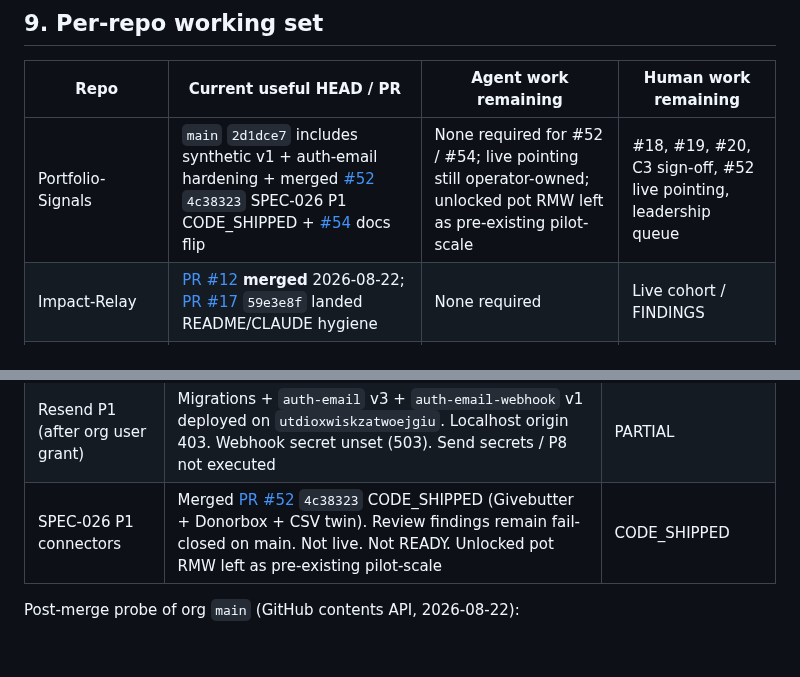
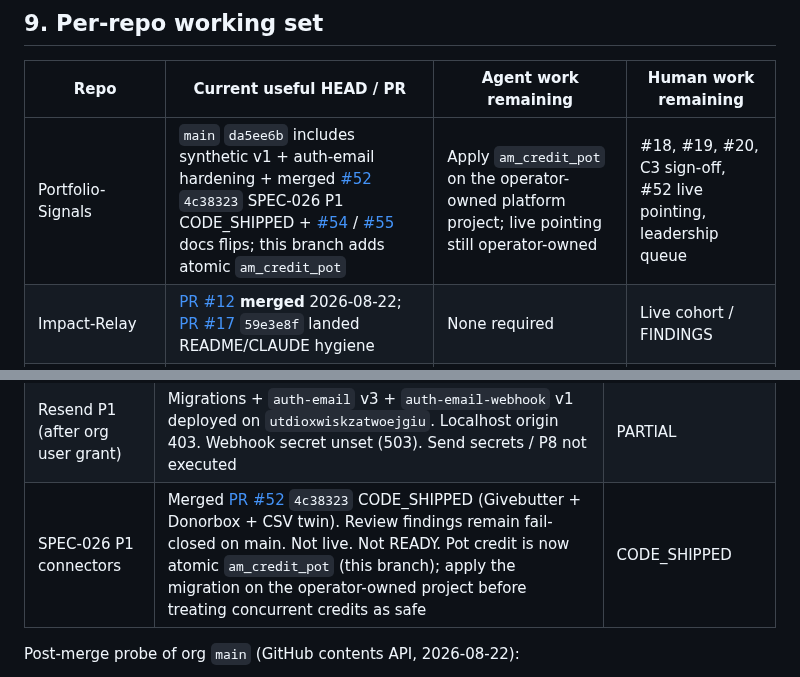
Before and after one commit to Autonomous-Giving-Incorporated/Portfolio-Signals, a Markdown page: docs/PRODUCTION-READINESS-AND-CONTINUATION-2026-08-22.md, 2 parts joined by grey strips. Rendered like a GitHub page; blank space fills up the shorter version.

Commit message:
docs: record atomic am_credit_pot on the continuation SoT

```diff
--- a/docs/PRODUCTION-READINESS-AND-CONTINUATION-2026-08-22.md
+++ b/docs/PRODUCTION-READINESS-AND-CONTINUATION-2026-08-22.md
@@ -315,7 +315,7 @@ Agents should **not** unpark login, invent a live Worker URL, or publish Civic F
 
 | Repo | Current useful HEAD / PR | Agent work remaining | Human work remaining |
 |---|---|---|---|
-| Portfolio-Signals | `main` `2d1dce7` includes synthetic v1 + auth-email hardening + merged [#52](https://github.com/Autonomous-Giving-Incorporated/Portfolio-Signals/pull/52) `4c38323` SPEC-026 P1 CODE_SHIPPED + [#54](https://github.com/Autonomous-Giving-Incorporated/Portfolio-Signals/pull/54) docs flip | None required for #52 / #54; live pointing still operator-owned; unlocked pot RMW left as pre-existing pilot-scale | #18, #19, #20, C3 sign-off, #52 live pointing, leadership queue |
+| Portfolio-Signals | `main` `da5ee6b` includes synthetic v1 + auth-email hardening + merged [#52](https://github.com/Autonomous-Giving-Incorporated/Portfolio-Signals/pull/52) `4c38323` SPEC-026 P1 CODE_SHIPPED + [#54](https://github.com/Autonomous-Giving-Incorporated/Portfolio-Signals/pull/54) / [#55](https://github.com/Autonomous-Giving-Incorporated/Portfolio-Signals/pull/55) docs flips; this branch adds atomic `am_credit_pot` | Apply `am_credit_pot` on the operator-owned platform project; live pointing still operator-owned | #18, #19, #20, C3 sign-off, #52 live pointing, leadership queue |
 | Impact-Relay | [PR #12](https://github.com/Autonomous-Giving-Incorporated/Impact-Relay/pull/12) **merged** 2026-08-22; [PR #17](https://github.com/Autonomous-Giving-Incorporated/Impact-Relay/pull/17) `59e3e8f` landed README/CLAUDE hygiene | None required | Live cohort / FINDINGS |
 | Autonomous-Giving-Incorporated | [PR #18](https://github.com/Autonomous-Giving-Incorporated/Autonomous-Giving-Incorporated/pull/18) **merged** 2026-08-22 | None on public-site v0.1 | Keep SPEC-028 PARKED |
 | Autonomous-Giving-Specs | v2.0.0 released; `IMPLEMENTATION-PROGRESS.md` refreshed in [#17](https://github.com/Autonomous-Giving-Incorporated/Autonomous-Giving-Specs/pull/17) / [#18](https://github.com/Autonomous-Giving-Incorporated/Autonomous-Giving-Specs/pull/18); [#19](https://github.com/Autonomous-Giving-Incorporated/Autonomous-Giving-Specs/pull/19) `385619c` merged (harness #20 observation) | None required | Do not accept 029/030 from this plan |
@@ -337,7 +337,7 @@ Attempted Waves 0–3 as instructed. SPEC-028 was not unparked.
 | 3 Public impact loop | Live IR `data/public-impact.json` still `outcomes: []` / `gated:public_shell`. Live PS campaign still `execution.state: blocked`. Fixtures not promoted | OBSERVED empty shell |
 | 4 SPEC-028 | Left PARKED | — |
 | Resend P1 (after org user grant) | Migrations + `auth-email` v3 + `auth-email-webhook` v1 deployed on `utdioxwiskzatwoejgiu`. Localhost origin 403. Webhook secret unset (503). Send secrets / P8 not executed | PARTIAL |
-| SPEC-026 P1 connectors | Merged [PR #52](https://github.com/Autonomous-Giving-Incorporated/Portfolio-Signals/pull/52) `4c38323` CODE_SHIPPED (Givebutter + Donorbox + CSV twin). Review findings remain fail-closed on main. Not live. Not READY. Unlocked pot RMW left as pre-existing pilot-scale | CODE_SHIPPED |
+| SPEC-026 P1 connectors | Merged [PR #52](https://github.com/Autonomous-Giving-Incorporated/Portfolio-Signals/pull/52) `4c38323` CODE_SHIPPED (Givebutter + Donorbox + CSV twin). Review findings remain fail-closed on main. Not live. Not READY. Pot credit is now atomic `am_credit_pot` (this branch); apply the migration on the operator-owned project before treating concurrent credits as safe | CODE_SHIPPED |
 
 Post-merge probe of org `main` (GitHub contents API, 2026-08-22):
 
```
